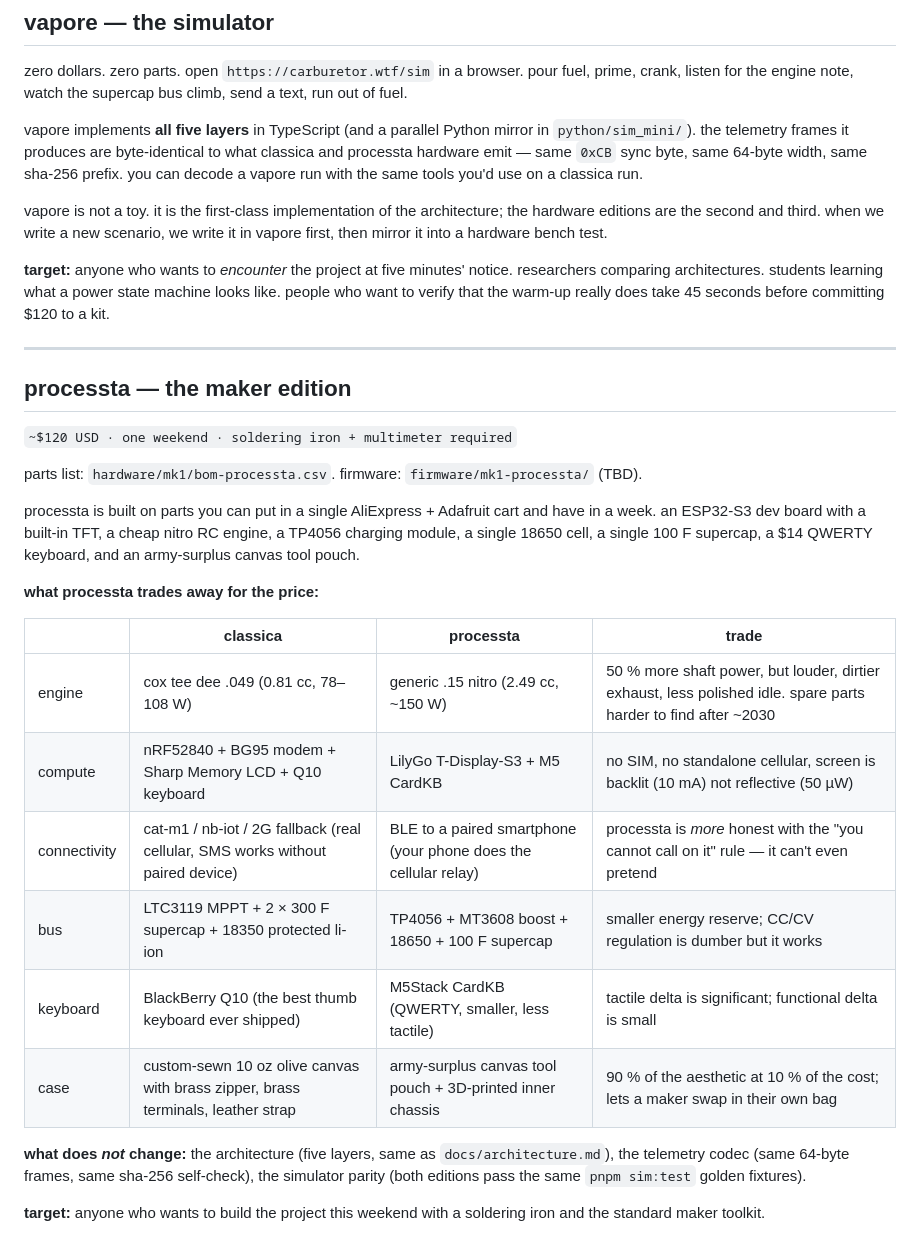
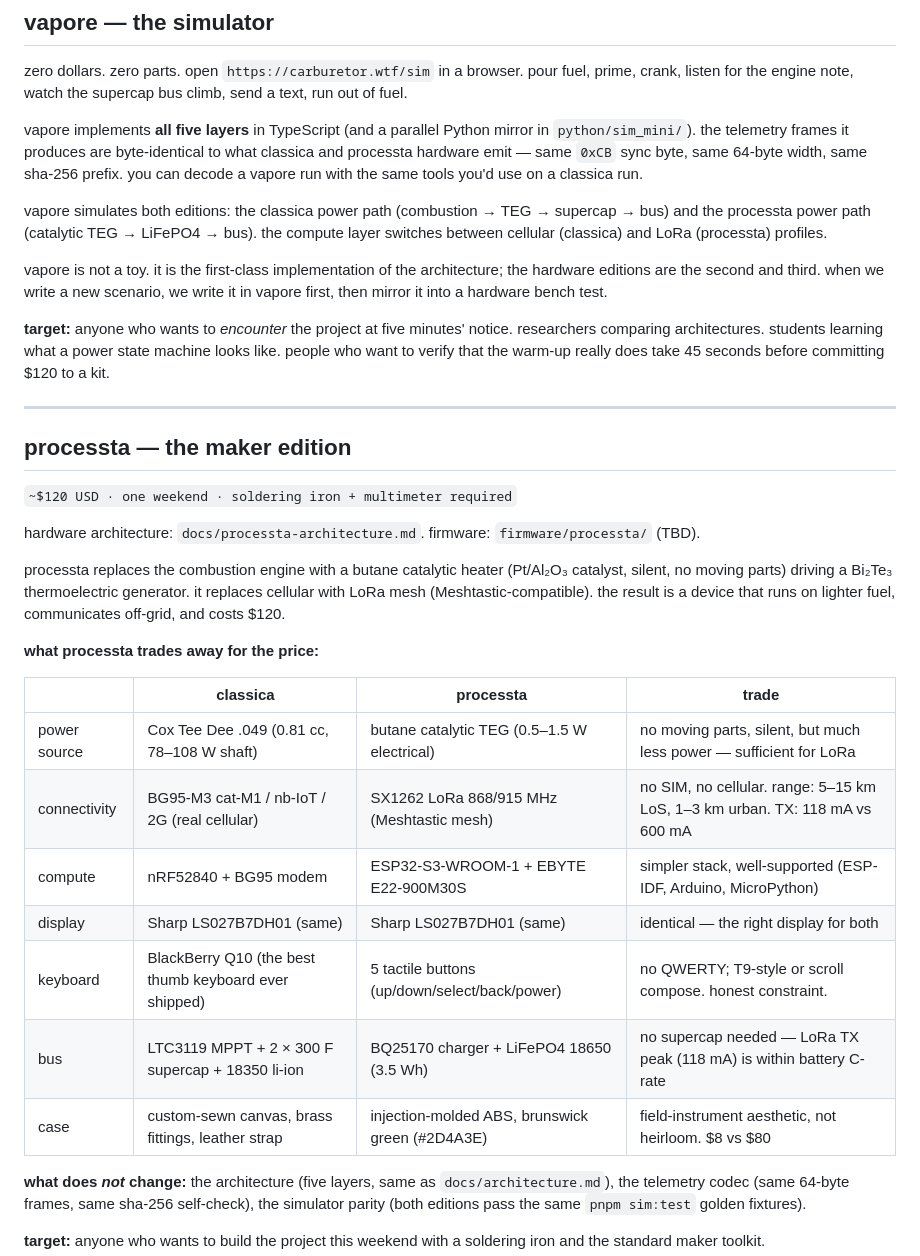
Before and after one commit to p-to-q/carburetor, a Markdown page: docs/editions.md, the part around the change. Rendered like a GitHub page.

```diff
--- a/docs/editions.md
+++ b/docs/editions.md
@@ -16,6 +16,8 @@ zero dollars. zero parts. open `https://carburetor.wtf/sim` in a browser. pour f
 
 vapore implements **all five layers** in TypeScript (and a parallel Python mirror in `python/sim_mini/`). the telemetry frames it produces are byte-identical to what classica and processta hardware emit — same `0xCB` sync byte, same 64-byte width, same sha-256 prefix. you can decode a vapore run with the same tools you'd use on a classica run.
 
+vapore simulates both editions: the classica power path (combustion → TEG → supercap → bus) and the processta power path (catalytic TEG → LiFePO4 → bus). the compute layer switches between cellular (classica) and LoRa (processta) profiles.
+
 vapore is not a toy. it is the first-class implementation of the architecture; the hardware editions are the second and third. when we write a new scenario, we write it in vapore first, then mirror it into a hardware bench test.
 
 **target:** anyone who wants to *encounter* the project at five minutes' notice. researchers comparing architectures. students learning what a power state machine looks like. people who want to verify that the warm-up really does take 45 seconds before committing $120 to a kit.
@@ -26,20 +28,21 @@ vapore is not a toy. it is the first-class implementation of the architecture; t
 
 `~$120 USD · one weekend · soldering iron + multimeter required`
 
-parts list: `hardware/mk1/bom-processta.csv`. firmware: `firmware/mk1-processta/` (TBD).
+hardware architecture: `docs/processta-architecture.md`. firmware: `firmware/processta/` (TBD).
 
-processta is built on parts you can put in a single AliExpress + Adafruit cart and have in a week. an ESP32-S3 dev board with a built-in TFT, a cheap nitro RC engine, a TP4056 charging module, a single 18650 cell, a single 100 F supercap, a $14 QWERTY keyboard, and an army-surplus canvas tool pouch.
+processta replaces the combustion engine with a butane catalytic heater (Pt/Al₂O₃ catalyst, silent, no moving parts) driving a Bi₂Te₃ thermoelectric generator. it replaces cellular with LoRa mesh (Meshtastic-compatible). the result is a device that runs on lighter fuel, communicates off-grid, and costs $120.
 
 **what processta trades away for the price:**
 
 | | classica | processta | trade |
 |---|---|---|---|
-| engine | cox tee dee .049 (0.81 cc, 78–108 W) | generic .15 nitro (2.49 cc, ~150 W) | 50 % more shaft power, but louder, dirtier exhaust, less polished idle. spare parts harder to find after ~2030 |
-| compute | nRF52840 + BG95 modem + Sharp Memory LCD + Q10 keyboard | LilyGo T-Display-S3 + M5 CardKB | no SIM, no standalone cellular, screen is backlit (10 mA) not reflective (50 µW) |
-| connectivity | cat-m1 / nb-iot / 2G fallback (real cellular, SMS works without paired device) | BLE to a paired smartphone (your phone does the cellular relay) | processta is *more* honest with the "you cannot call on it" rule — it can't even pretend |
-| bus | LTC3119 MPPT + 2 × 300 F supercap + 18350 protected li-ion | TP4056 + MT3608 boost + 18650 + 100 F supercap | smaller energy reserve; CC/CV regulation is dumber but it works |
-| keyboard | BlackBerry Q10 (the best thumb keyboard ever shipped) | M5Stack CardKB (QWERTY, smaller, less tactile) | tactile delta is significant; functional delta is small |
-| case | custom-sewn 10 oz olive canvas with brass zipper, brass terminals, leather strap | army-surplus canvas tool pouch + 3D-printed inner chassis | 90 % of the aesthetic at 10 % of the cost; lets a maker swap in their own bag |
+| power source | Cox Tee Dee .049 (0.81 cc, 78–108 W shaft) | butane catalytic TEG (0.5–1.5 W electrical) | no moving parts, silent, but much less power — sufficient for LoRa |
+| connectivity | BG95-M3 cat-M1 / nb-IoT / 2G (real cellular) | SX1262 LoRa 868/915 MHz (Meshtastic mesh) | no SIM, no cellular. range: 5–15 km LoS, 1–3 km urban. TX: 118 mA vs 600 mA |
+| compute | nRF52840 + BG95 modem | ESP32-S3-WROOM-1 + EBYTE E22-900M30S | simpler stack, well-supported (ESP-IDF, Arduino, MicroPython) |
+| display | Sharp LS027B7DH01 (same) | Sharp LS027B7DH01 (same) | identical — the right display for both |
+| keyboard | BlackBerry Q10 (the best thumb keyboard ever shipped) | 5 tactile buttons (up/down/select/back/power) | no QWERTY; T9-style or scroll compose. honest constraint. |
+| bus | LTC3119 MPPT + 2 × 300 F supercap + 18350 li-ion | BQ25170 charger + LiFePO4 18650 (3.5 Wh) | no supercap needed — LoRa TX peak (118 mA) is within battery C-rate |
+| case | custom-sewn canvas, brass fittings, leather strap | injection-molded ABS, brunswick green (#2D4A3E) | field-instrument aesthetic, not heirloom. $8 vs $80 |
 
 **what does *not* change:** the architecture (five layers, same as `docs/architecture.md`), the telemetry codec (same 64-byte frames, same sha-256 self-check), the simulator parity (both editions pass the same `pnpm sim:test` golden fixtures).
 
```
Also changed, not shown: docs/research/parameter-validation-2026-05-20.md (+61 -6 lines).
